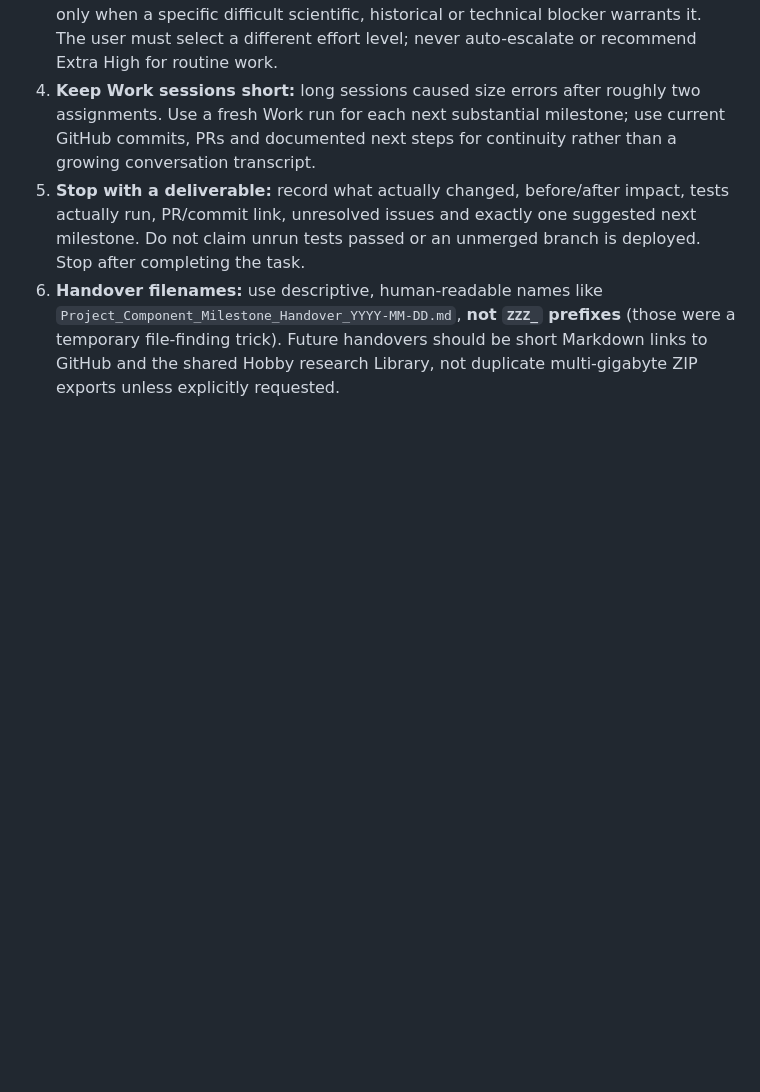
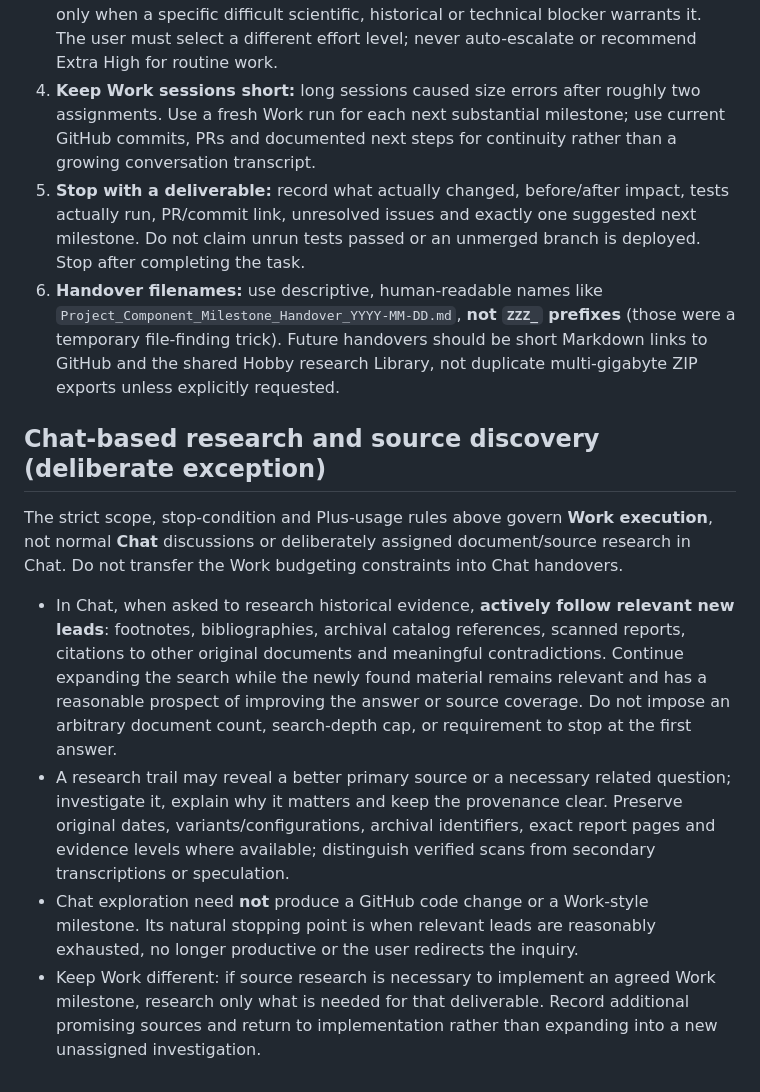
Before and after one commit to hound83/ww2-airwar, a Markdown page: AGENTS.md, the part around the change. Rendered like a GitHub page; blank space fills up the shorter version.

Commit message:
Clarify that expansive relevant source discovery is for Chat, while Work remains tightly scoped

```diff
--- a/AGENTS.md
+++ b/AGENTS.md
@@ -51,3 +51,12 @@ These rules apply to **every future Work assignment and generated handover/expor
 4. **Keep Work sessions short:** long sessions caused size errors after roughly two assignments. Use a fresh Work run for each next substantial milestone; use current GitHub commits, PRs and documented next steps for continuity rather than a growing conversation transcript.
 5. **Stop with a deliverable:** record what actually changed, before/after impact, tests actually run, PR/commit link, unresolved issues and exactly one suggested next milestone. Do not claim unrun tests passed or an unmerged branch is deployed. Stop after completing the task.
 6. **Handover filenames:** use descriptive, human-readable names like `Project_Component_Milestone_Handover_YYYY-MM-DD.md`, **not `ZZZ_` prefixes** (those were a temporary file-finding trick). Future handovers should be short Markdown links to GitHub and the shared Hobby research Library, not duplicate multi-gigabyte ZIP exports unless explicitly requested.
+
+## Chat-based research and source discovery (deliberate exception)
+
+The strict scope, stop-condition and Plus-usage rules above govern **Work execution**, not normal **Chat** discussions or deliberately assigned document/source research in Chat. Do not transfer the Work budgeting constraints into Chat handovers.
+
+- In Chat, when asked to research historical evidence, **actively follow relevant new leads**: footnotes, bibliographies, archival catalog references, scanned reports, citations to other original documents and meaningful contradictions. Continue expanding the search while the newly found material remains relevant and has a reasonable prospect of improving the answer or source coverage. Do not impose an arbitrary document count, search-depth cap, or requirement to stop at the first answer.
+- A research trail may reveal a better primary source or a necessary related question; investigate it, explain why it matters and keep the provenance clear. Preserve original dates, variants/configurations, archival identifiers, exact report pages and evidence levels where available; distinguish verified scans from secondary transcriptions or speculation.
+- Chat exploration need **not** produce a GitHub code change or a Work-style milestone. Its natural stopping point is when relevant leads are reasonably exhausted, no longer productive or the user redirects the inquiry.
+- Keep Work different: if source research is necessary to implement an agreed Work milestone, research only what is needed for that deliverable. Record additional promising sources and return to implementation rather than expanding into a new unassigned investigation.
```
